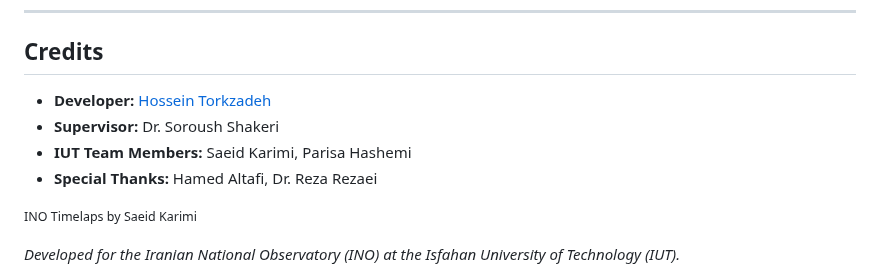
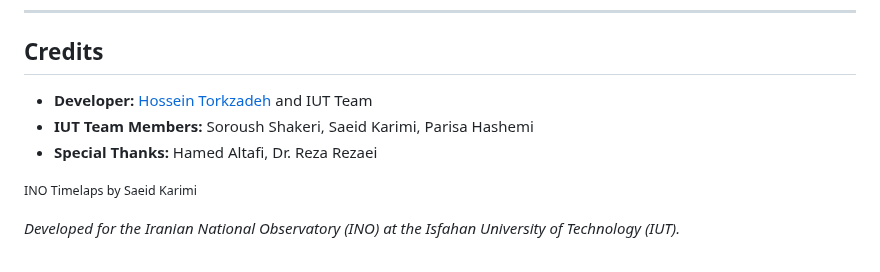
Before and after one commit to hosseintd/INOOR, a Markdown page: README.md, the part around the change. Drawn GitHub-style.

```diff
--- a/README.md
+++ b/README.md
@@ -88,9 +88,8 @@ For detailed case studies and scientific results obtained using INOOR, including
 
 ## Credits
 
-*   **Developer:** [Hossein Torkzadeh](https://github.com/hosseintd)
-*   **Supervisor:** Dr. Soroush Shakeri
-*   **IUT Team Members:** Saeid Karimi, Parisa Hashemi
+*   **Developer:** [Hossein Torkzadeh](https://github.com/hosseintd) and IUT Team
+*   **IUT Team Members:** Soroush Shakeri, Saeid Karimi, Parisa Hashemi
 *   **Special Thanks:** Hamed Altafi, Dr. Reza Rezaei
 
 <p style="text-align:center; margin-top:8px; font-size:6px; line-height:1; color:#666; font-family:system-ui, Arial, sans-serif;">
```
Also changed, not shown: Examples/README.md (+26 -0 lines), Examples/grb251013C13oct.jpeg (added), Examples/grb251013C15oct.jpeg (added).
